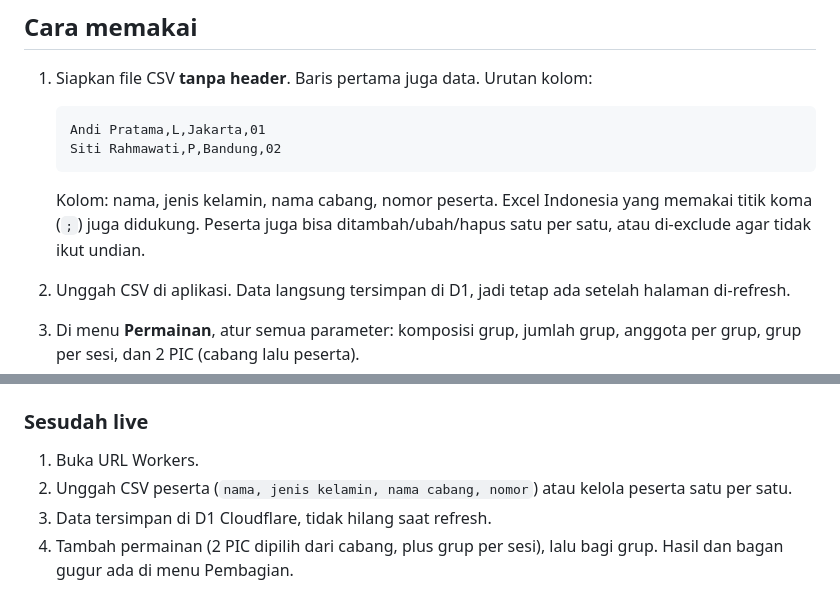
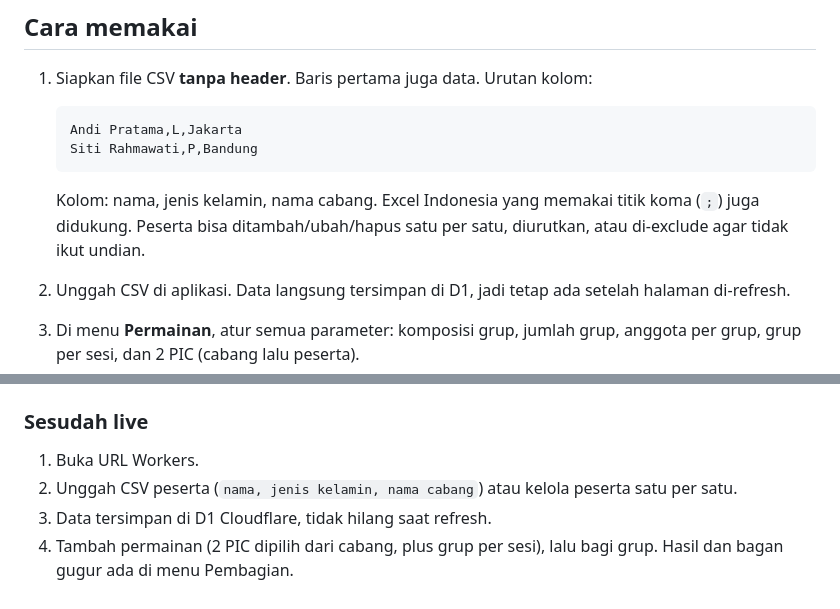
Before and after one commit to DYoNsWork/Pembagian-Tim, a Markdown page: README.md, 2 parts joined by grey strips. GitHub-like rendering.

Commit message:
Perbarui README: CSV tanpa kolom nomor peserta.
Co-authored-by: DYoNsWork <DYoNsWork@users.noreply.github.com>

````diff
--- a/README.md
+++ b/README.md
@@ -13,11 +13,11 @@ Aplikasi di-deploy ke **Cloudflare Workers**. Data peserta dan hasil undian disi
 1. Siapkan file CSV **tanpa header**. Baris pertama juga data. Urutan kolom:
 
    ```csv
-   Andi Pratama,L,Jakarta,01
-   Siti Rahmawati,P,Bandung,02
+   Andi Pratama,L,Jakarta
+   Siti Rahmawati,P,Bandung
    ```
 
-   Kolom: nama, jenis kelamin, nama cabang, nomor peserta. Excel Indonesia yang memakai titik koma (`;`) juga didukung. Peserta juga bisa ditambah/ubah/hapus satu per satu, atau di-exclude agar tidak ikut undian.
+   Kolom: nama, jenis kelamin, nama cabang. Excel Indonesia yang memakai titik koma (`;`) juga didukung. Peserta bisa ditambah/ubah/hapus satu per satu, diurutkan, atau di-exclude agar tidak ikut undian.
 
 2. Unggah CSV di aplikasi. Data langsung tersimpan di D1, jadi tetap ada setelah halaman di-refresh.
 
@@ -163,6 +163,6 @@ Setelah itu, setiap **push ke branch yang terhubung** akan di-deploy Cloudflare
 ### Sesudah live
 
 1. Buka URL Workers.
-2. Unggah CSV peserta (`nama, jenis kelamin, nama cabang, nomor`) atau kelola peserta satu per satu.
+2. Unggah CSV peserta (`nama, jenis kelamin, nama cabang`) atau kelola peserta satu per satu.
 3. Data tersimpan di D1 Cloudflare, tidak hilang saat refresh.
 4. Tambah permainan (2 PIC dipilih dari cabang, plus grup per sesi), lalu bagi grup. Hasil dan bagan gugur ada di menu Pembagian.
````
